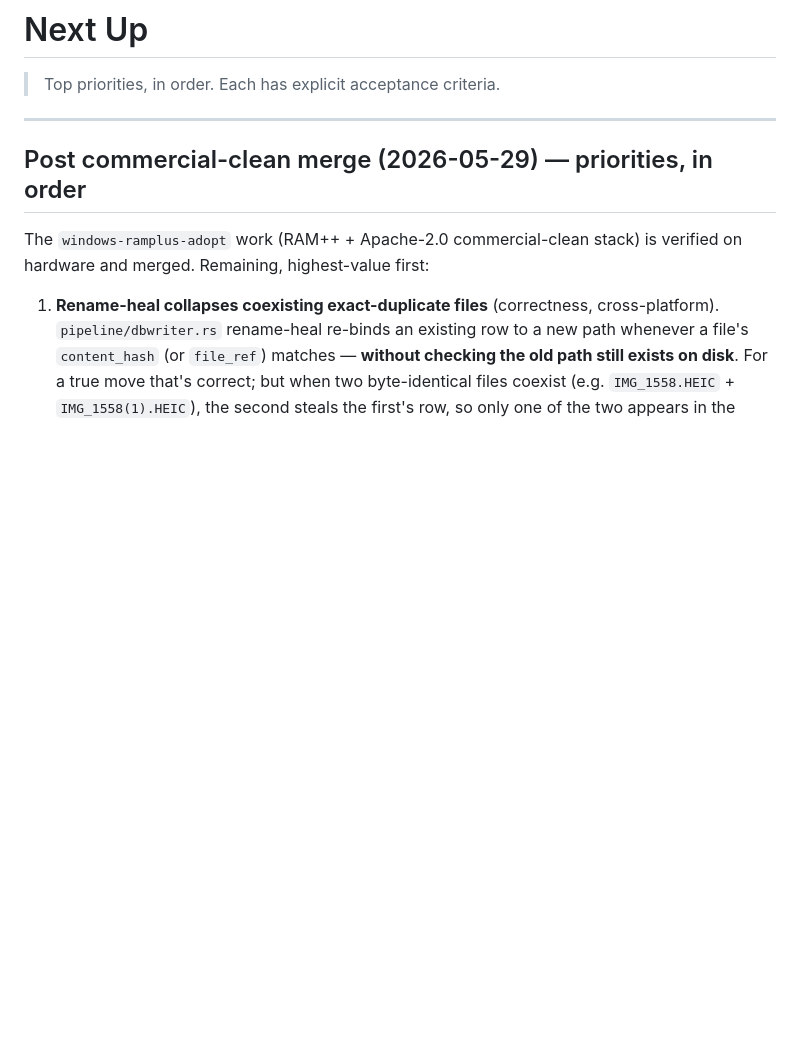
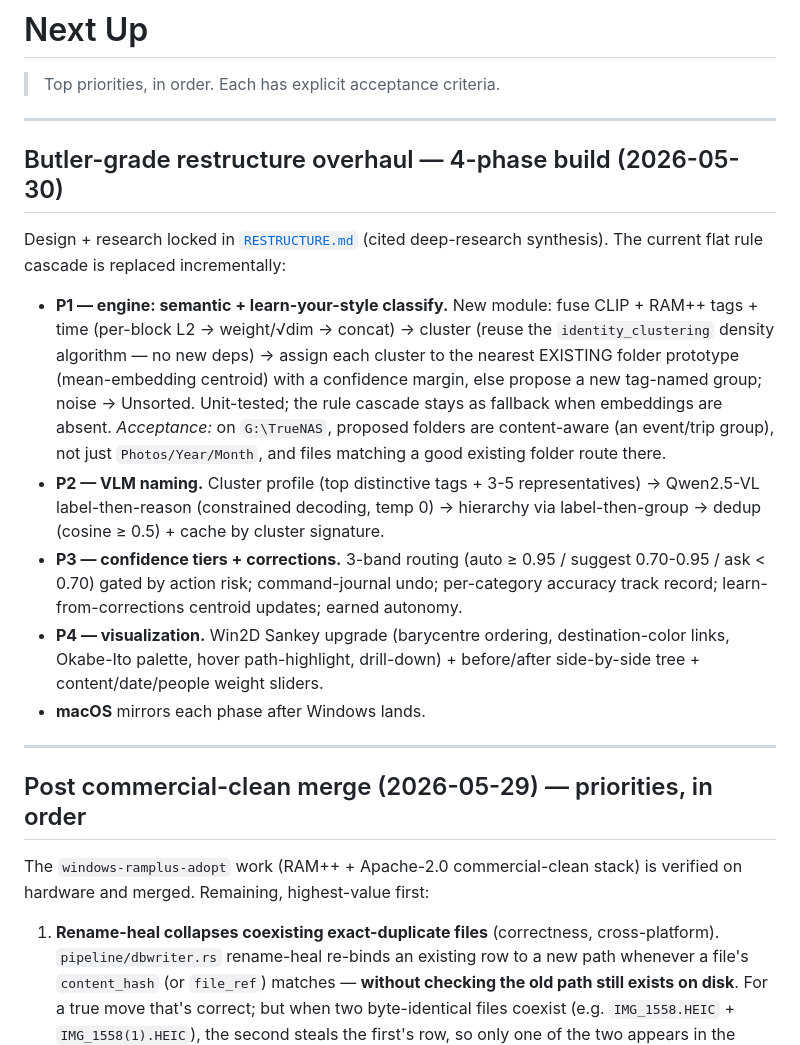
Before and after one commit to WebWorldWide/FileID, a Markdown page: shared/docs/NEXT.md, the part around the change. GitHub-like rendering; blank space fills up the shorter version.

```diff
--- a/shared/docs/NEXT.md
+++ b/shared/docs/NEXT.md
@@ -1,6 +1,32 @@
 # Next Up
 
 > Top priorities, in order. Each has explicit acceptance criteria.
+
+---
+
+## Butler-grade restructure overhaul — 4-phase build (2026-05-30)
+
+Design + research locked in [`RESTRUCTURE.md`](RESTRUCTURE.md) (cited deep-research
+synthesis). The current flat rule cascade is replaced incrementally:
+
+- **P1 — engine: semantic + learn-your-style classify.** New module: fuse CLIP +
+  RAM++ tags + time (per-block L2 → weight/√dim → concat) → cluster (reuse the
+  `identity_clustering` density algorithm — no new deps) → assign each cluster to
+  the nearest EXISTING folder prototype (mean-embedding centroid) with a confidence
+  margin, else propose a new tag-named group; noise → Unsorted. Unit-tested; the
+  rule cascade stays as fallback when embeddings are absent. *Acceptance:* on
+  `G:\TrueNAS`, proposed folders are content-aware (an event/trip group), not just
+  `Photos/Year/Month`, and files matching a good existing folder route there.
+- **P2 — VLM naming.** Cluster profile (top distinctive tags + 3-5 representatives)
+  → Qwen2.5-VL label-then-reason (constrained decoding, temp 0) → hierarchy via
+  label-then-group → dedup (cosine ≥ 0.5) + cache by cluster signature.
+- **P3 — confidence tiers + corrections.** 3-band routing (auto ≥ 0.95 / suggest
+  0.70-0.95 / ask < 0.70) gated by action risk; command-journal undo; per-category
+  accuracy track record; learn-from-corrections centroid updates; earned autonomy.
+- **P4 — visualization.** Win2D Sankey upgrade (barycentre ordering,
+  destination-color links, Okabe-Ito palette, hover path-highlight, drill-down) +
+  before/after side-by-side tree + content/date/people weight sliders.
+- **macOS** mirrors each phase after Windows lands.
 
 ---
 
```
Also changed, not shown: shared/docs/RESTRUCTURE.md (added, +103 -0 lines), shared/docs/STATE.md (+27 -0 lines).
